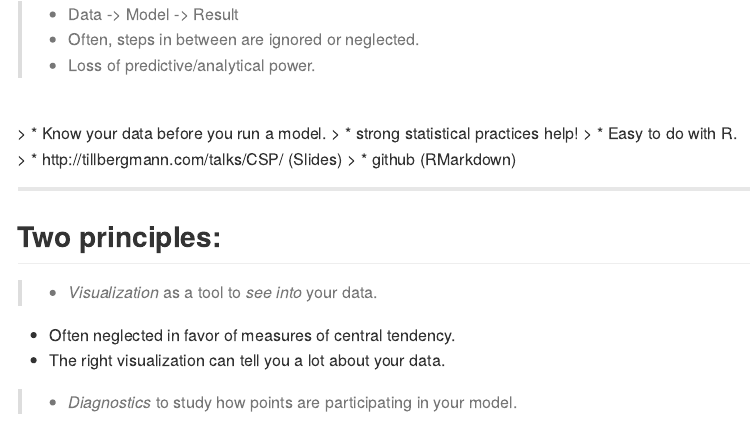
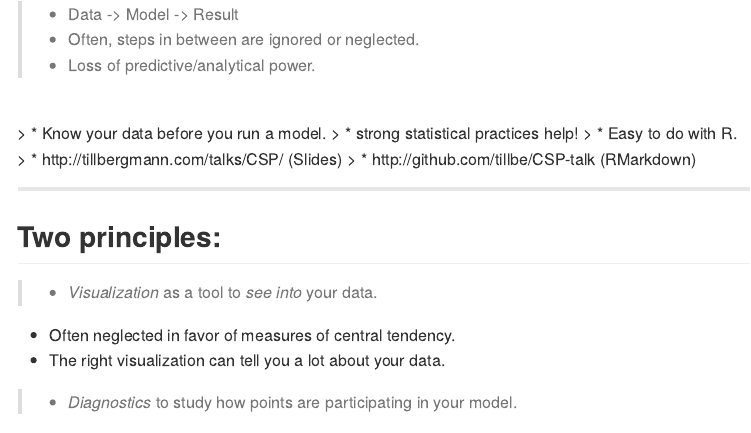
Before and after one commit to tillbe/CSP-talk, an R Markdown document (index.Rmd): the page in a window 1100 px wide, from 90 px down. The pictures show the output file index.md that the author committed with the source, drawn offline in the style of GitHub.

Commit message:
added github-link

```diff
--- a/index.Rmd
+++ b/index.Rmd
@@ -64,7 +64,7 @@ $(function() {
 > * Easy to do with R.
 <br>
 > * http://tillbergmann.com/talks/CSP/ (Slides)
-> * github (RMarkdown)
+> * http://github.com/tillbe/CSP-talk (RMarkdown)
 
 ---
 
```
Also changed, not shown: index.html, index.md.
